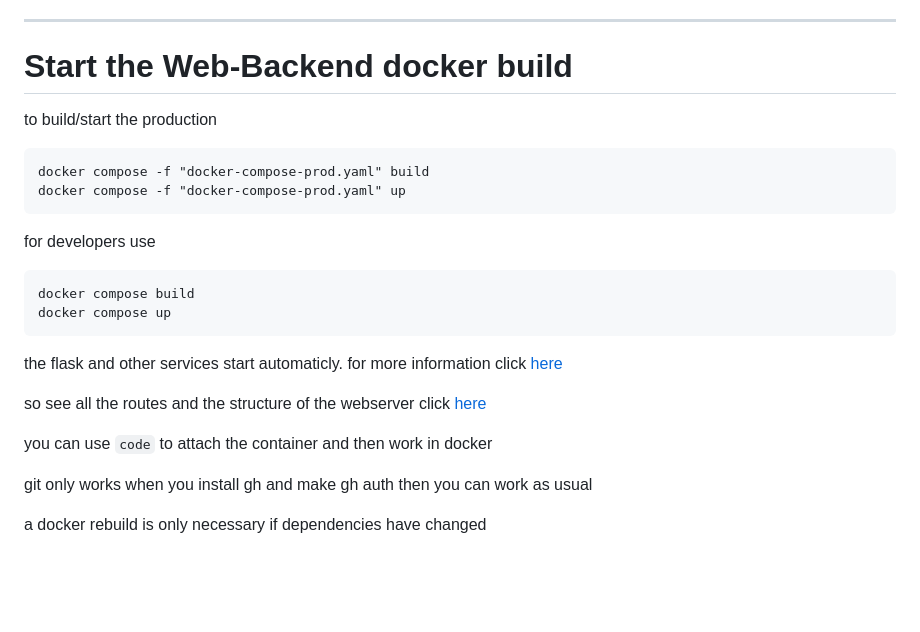
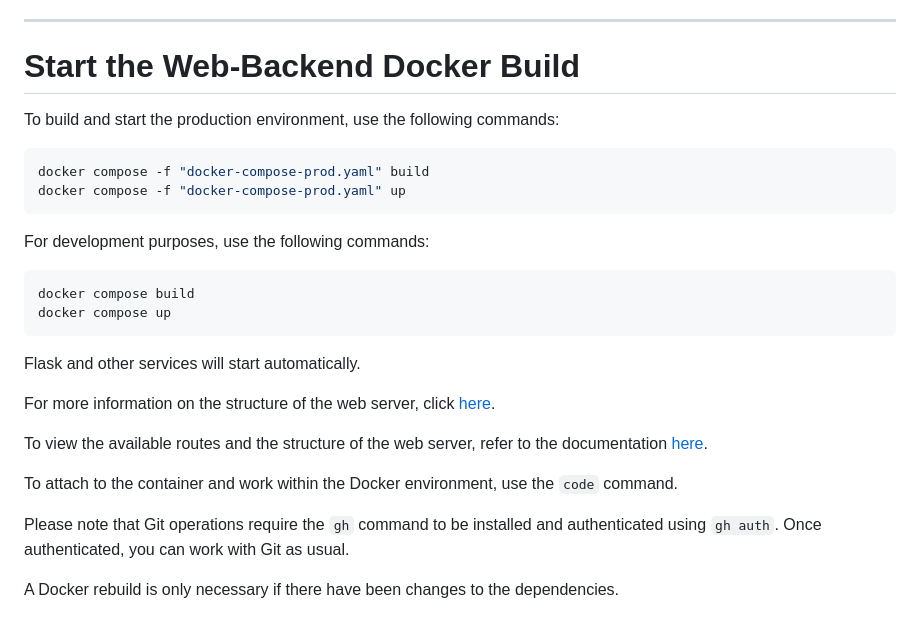
Before and after one commit to DataManagementLab/wannadb, a Markdown page: README.md, the part around the change. Rendered like a GitHub page; blank space fills up the shorter version.

Commit message:
chore: Update Docker build instructions and improve documentation
Improve the instructions for building and starting the production environment in the README.md file. Also, update the Docker Compose commands for development. Additionally, fix some typos and improve the clarity of the documentation.

````diff
--- a/README.md
+++ b/README.md
@@ -176,30 +176,30 @@ The GUI implementation can be found in the `wannadb_ui` package. `wannadb_api.py
 
 ---
 
-# Start the Web-Backend docker build
+# Start the Web-Backend Docker Build
 
-to build/start the production
+To build and start the production environment, use the following commands:
 
-```
+```shell
 docker compose -f "docker-compose-prod.yaml" build
 docker compose -f "docker-compose-prod.yaml" up
 ```
 
-for developers use
+For development purposes, use the following commands:
 
-```
+```shell
 docker compose build
 docker compose up
 ```
 
-the flask and other services start automaticly.
-for more information click [here](https://github.com/lw86ruwo/wannadbBackend/blob/main/WEBSERVER_STRUCTURE.md)
+Flask and other services will start automatically.
 
-so see all the routes and the structure of the webserver click [here](https://github.com/lw86ruwo/wannadbBackend/blob/main/ROUTES.md)
+For more information on the structure of the web server, click [here](https://github.com/lw86ruwo/wannadbBackend/blob/main/WEBSERVER_STRUCTURE.md).
 
-you can use `code` to attach the container and then work in docker
+To view the available routes and the structure of the web server, refer to the documentation [here](https://github.com/lw86ruwo/wannadbBackend/blob/main/ROUTES.md).
 
-git only works when you install gh and make gh auth
-then you can work as usual
+To attach to the container and work within the Docker environment, use the `code` command.
 
-a docker rebuild is only necessary if dependencies have changed
+Please note that Git operations require the `gh` command to be installed and authenticated using `gh auth`. Once authenticated, you can work with Git as usual.
+
+A Docker rebuild is only necessary if there have been changes to the dependencies.
````
